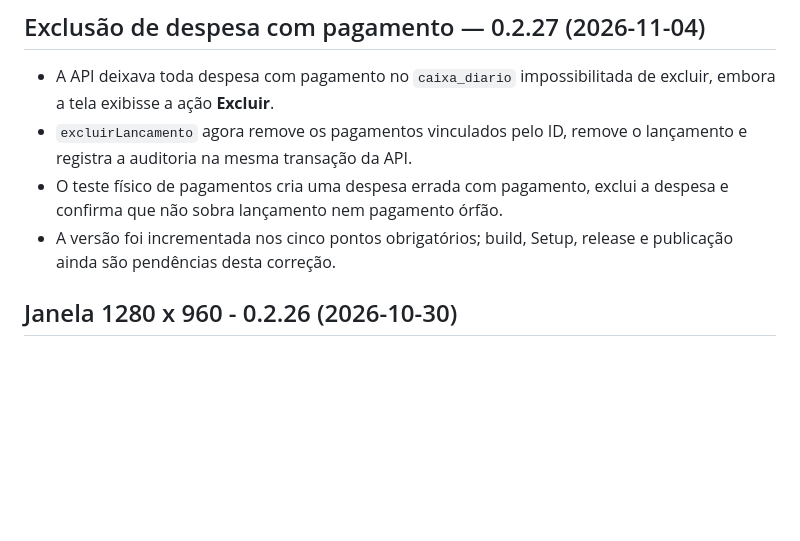
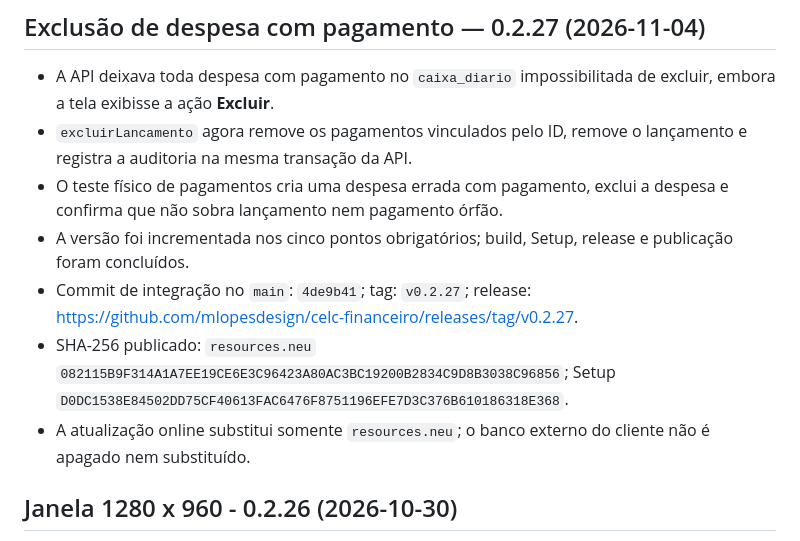
Before and after one commit to mlopesdesign/celc-financeiro, a Markdown page: ESTADO.md, the part around the change. Drawn GitHub-style; blank space fills up the shorter version.

Commit message:
docs-registrar-publicacao-0.2.27

```diff
--- a/ESTADO.md
+++ b/ESTADO.md
@@ -10,7 +10,10 @@
 - A API deixava toda despesa com pagamento no `caixa_diario` impossibilitada de excluir, embora a tela exibisse a ação **Excluir**.
 - `excluirLancamento` agora remove os pagamentos vinculados pelo ID, remove o lançamento e registra a auditoria na mesma transação da API.
 - O teste físico de pagamentos cria uma despesa errada com pagamento, exclui a despesa e confirma que não sobra lançamento nem pagamento órfão.
-- A versão foi incrementada nos cinco pontos obrigatórios; build, Setup, release e publicação ainda são pendências desta correção.
+- A versão foi incrementada nos cinco pontos obrigatórios; build, Setup, release e publicação foram concluídos.
+- Commit de integração no `main`: `4de9b41`; tag: `v0.2.27`; release: https://github.com/mlopesdesign/celc-financeiro/releases/tag/v0.2.27.
+- SHA-256 publicado: `resources.neu` `082115B9F314A1A7EE19CE6E3C96423A80AC3BC19200B2834C9D8B3038C96856`; Setup `D0DC1538E84502DD75CF40613FAC6476F8751196EFE7D3C376B610186318E368`.
+- A atualização online substitui somente `resources.neu`; o banco externo do cliente não é apagado nem substituído.
 
 ## Janela 1280 x 960 - 0.2.26 (2026-10-30)
 
```
Also changed, not shown: REGISTRO-DE-ACOES.md (+1 -0 lines).
